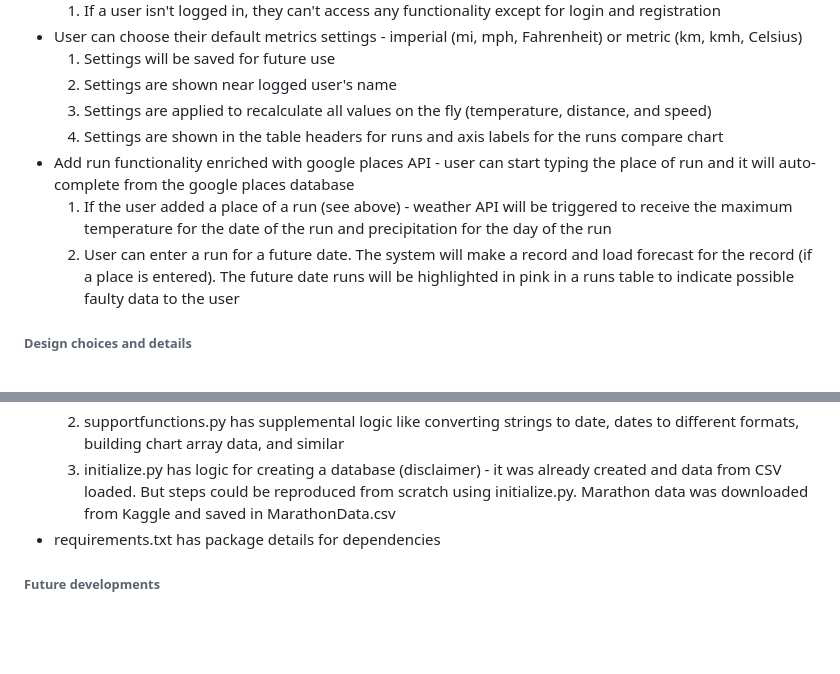
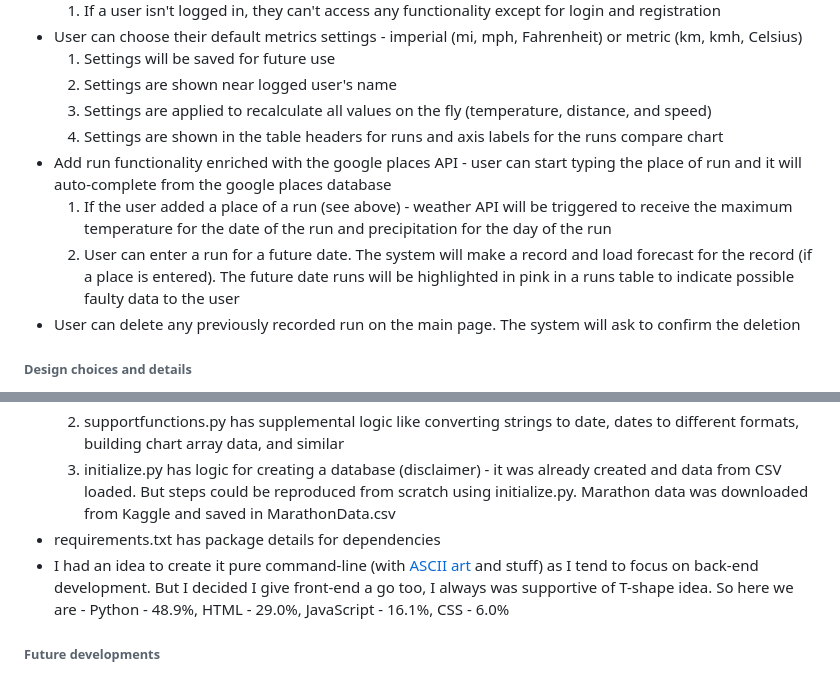
Before and after one commit to pavlovajane/cs50-final-project, a Markdown page: README.md, 2 parts joined by grey strips. Drawn GitHub-style; blank space fills up the shorter version.

Commit message:
Add feature descritpion

```diff
--- a/README.md
+++ b/README.md
@@ -26,10 +26,11 @@
     2. Settings are shown near logged user's name
     3. Settings are applied to recalculate all values on the fly (temperature, distance, and speed)
     4. Settings are shown in the table headers for runs and axis labels for the runs compare chart
-  * Add run functionality enriched with google places API - user can start typing the place of run and it will
+  * Add run functionality enriched with the google places API - user can start typing the place of run and it will
   auto-complete from the google places database
     1. If the user added a place of a run (see above) - weather API will be triggered to receive the maximum temperature for the date of the run and precipitation for the day of the run
     2. User can enter a run for a future date. The system will make a record and load forecast for the record (if a place is entered). The future date runs will be highlighted in pink in a runs table to indicate possible faulty data to the user
+  * User can delete any previously recorded run on the main page. The system will ask to confirm the deletion
 
 
 ###### Design choices and details
@@ -42,6 +43,7 @@
     2. supportfunctions.py has supplemental logic like converting strings to date, dates to different formats, building chart array data, and similar
     3. initialize.py has logic for creating a database (disclaimer) - it was already created and data from CSV loaded. But steps could be reproduced from scratch using initialize.py. Marathon data was downloaded from Kaggle and saved in MarathonData.csv
   * requirements.txt has package details for dependencies
+  * I had an idea to create it pure command-line (with [ASCII art](https://en.wikipedia.org/wiki/ASCII_art) and stuff) as I tend to focus on back-end development. But I decided I give front-end a go too, I always was supportive of T-shape idea. So here we are - Python - 48.9%, HTML - 29.0%, JavaScript - 16.1%, CSS - 6.0%
 
 ###### Future developments
   * Improved authorization - e.g. via social platforms
```
